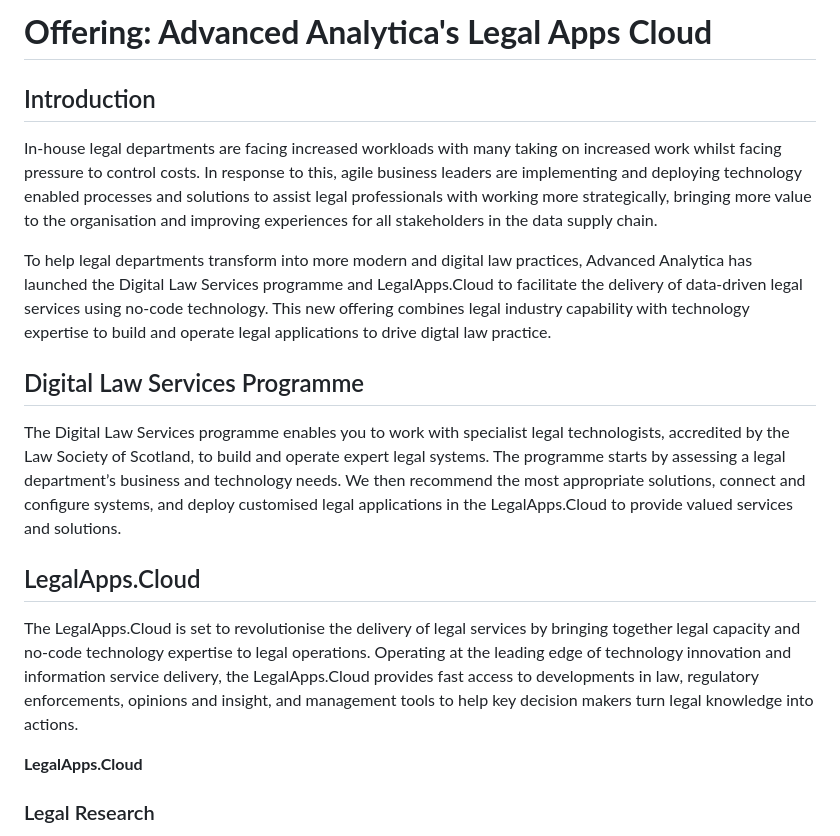
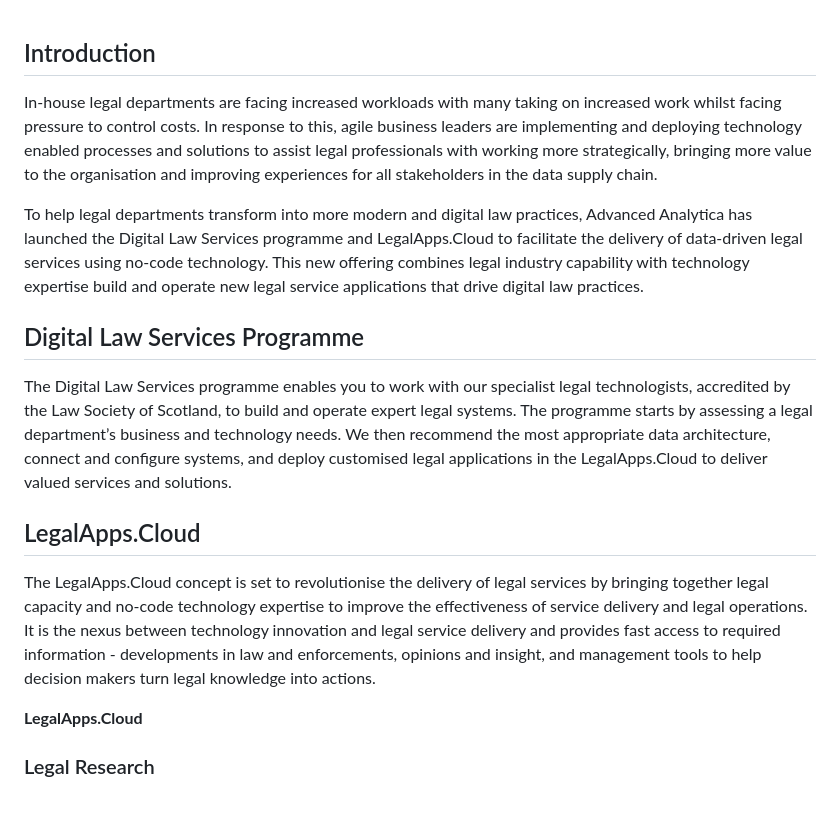
Before and after one commit to JonathanBowker/jonathanbowker.github.io, a Markdown page: legal-apps-cloud.md, the part around the change. Rendered like a GitHub page; blank space fills up the shorter version.

```diff
--- a/legal-apps-cloud.md
+++ b/legal-apps-cloud.md
@@ -1,17 +1,15 @@
-# **Offering: Advanced Analytica's Legal Apps Cloud**
-
 ## Introduction
 In-house legal departments are facing increased workloads with many taking on increased work whilst facing pressure to control costs. In response to this, agile business leaders are implementing and deploying technology enabled processes and solutions to assist legal professionals with working more strategically, bringing more value to the organisation and improving experiences for all stakeholders in the data supply chain.
 
-To help legal departments transform into more modern and digital law practices, Advanced Analytica has launched the Digital Law Services programme and LegalApps.Cloud to facilitate the delivery of data-driven legal services using no-code technology. This new offering combines legal industry capability with technology expertise to build and operate legal applications to drive digtal law practice.
+To help legal departments transform into more modern and digital law practices, Advanced Analytica has launched the Digital Law Services programme and LegalApps.Cloud to facilitate the delivery of data-driven legal services using no-code technology. This new offering combines legal industry capability with technology expertise build and operate new legal service applications that drive  digital law practices.
 
 
 ## Digital Law Services Programme
-The Digital Law Services programme enables you to work with specialist legal technologists, accredited by the Law Society of Scotland, to build and operate expert legal systems. The programme starts by assessing a legal department’s business and technology needs. We then recommend the most appropriate solutions, connect and configure systems, and deploy customised legal applications in the LegalApps.Cloud to provide valued services and solutions.
+The Digital Law Services programme enables you to work with our specialist legal technologists, accredited by the Law Society of Scotland, to build and operate expert legal systems. The programme starts by assessing a legal department’s business and technology needs. We then recommend the most appropriate data architecture, connect and configure systems, and deploy customised legal applications in the LegalApps.Cloud to deliver valued services and solutions.
 
 
 ## LegalApps.Cloud
-The LegalApps.Cloud is set to revolutionise the delivery of legal services by bringing together legal capacity and no-code technology expertise to legal operations. Operating at the leading edge of technology innovation and information service delivery, the LegalApps.Cloud provides fast access to developments in law, regulatory enforcements, opinions and insight, and management tools to help key  decision makers turn legal knowledge into actions.
+The LegalApps.Cloud concept is set to revolutionise the delivery of legal services by bringing together legal capacity and no-code technology expertise to improve the effectiveness of service delivery and legal operations. It is the nexus between technology innovation and legal service delivery and provides fast access to required information - developments in law and enforcements, opinions and insight, and management tools to help decision makers turn legal knowledge into actions.
 
 
 **LegalApps.Cloud**
```
